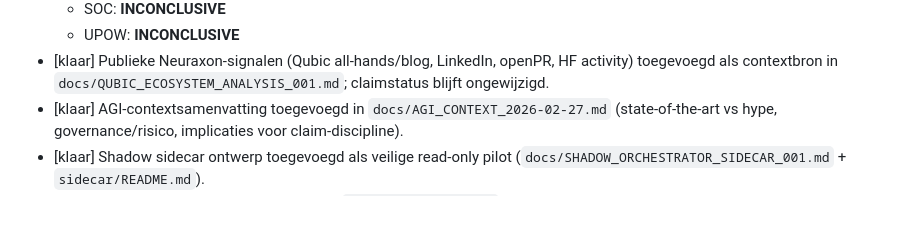
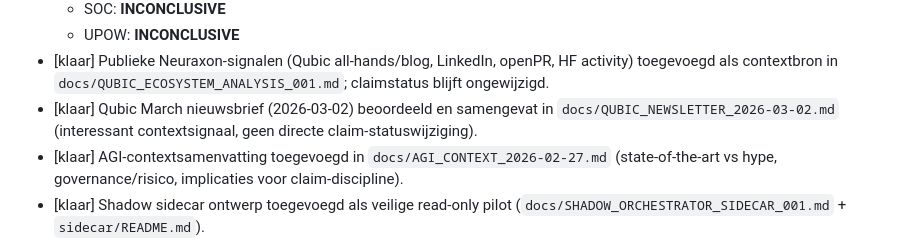
Before and after one commit to sisutuulenisa/neuraxon-hybrid, a Markdown page: STATUS.md, the part around the change. GitHub-like rendering; blank space fills up the shorter version.

Commit message:
Add Qubic March newsletter signal review for Neuraxon context

```diff
--- a/STATUS.md
+++ b/STATUS.md
@@ -18,6 +18,7 @@
   - SOC: **INCONCLUSIVE**
   - UPOW: **INCONCLUSIVE**
 - [klaar] Publieke Neuraxon-signalen (Qubic all-hands/blog, LinkedIn, openPR, HF activity) toegevoegd als contextbron in `docs/QUBIC_ECOSYSTEM_ANALYSIS_001.md`; claimstatus blijft ongewijzigd.
+- [klaar] Qubic March nieuwsbrief (2026-03-02) beoordeeld en samengevat in `docs/QUBIC_NEWSLETTER_2026-03-02.md` (interessant contextsignaal, geen directe claim-statuswijziging).
 - [klaar] AGI-contextsamenvatting toegevoegd in `docs/AGI_CONTEXT_2026-02-27.md` (state-of-the-art vs hype, governance/risico, implicaties voor claim-discipline).
 - [klaar] Shadow sidecar ontwerp toegevoegd als veilige read-only pilot (`docs/SHADOW_ORCHESTRATOR_SIDECAR_001.md` + `sidecar/README.md`).
 - [klaar] Sidecar fase-1 observer opgeleverd (`sidecar/observer.py`) met read-only task ingest + scorecard + advisory output (`sidecar/out/task-advice-latest.json`), inclusief runbook/evidence in `docs/SIDECAR_PHASE1_OBSERVER_001.md`.
```
Also changed, not shown: docs/QUBIC_NEWSLETTER_2026-03-02.md (added, +40 -0 lines).
